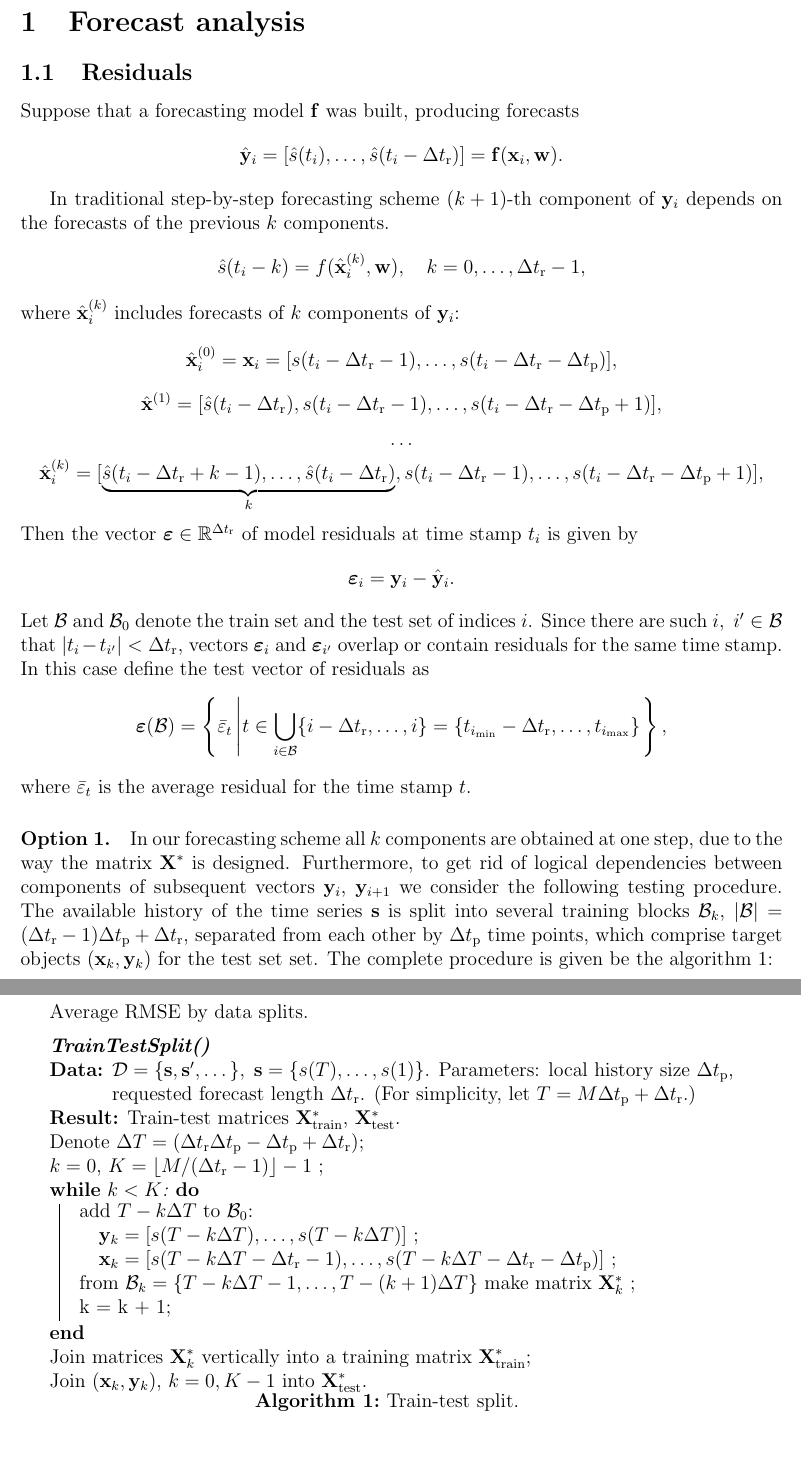
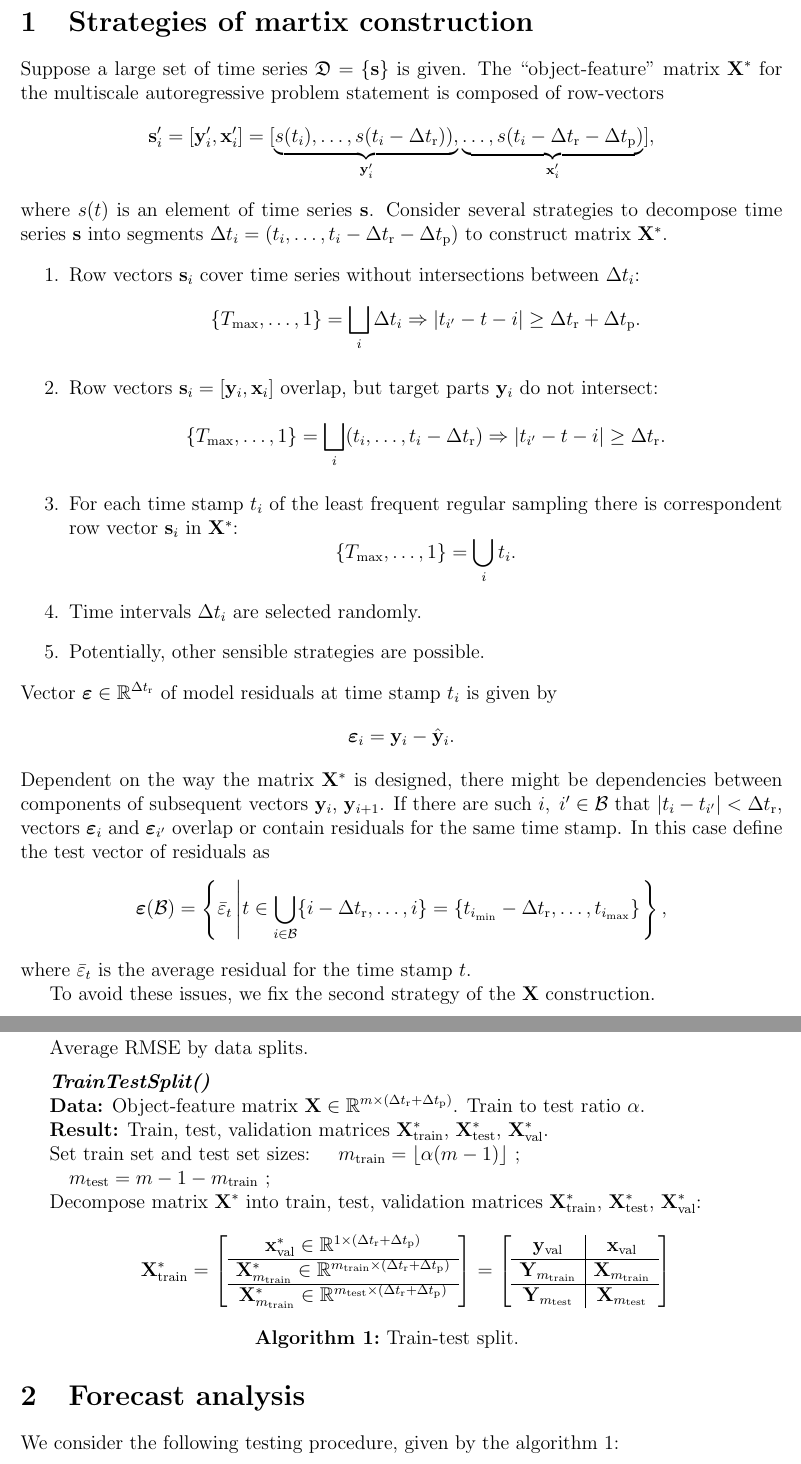
Before and after one commit to Strijov/Multiscale, a LaTeX document (doc/forecast_analysis.tex): two parts of pages 1 and 3 of 3 before the commit and two parts of pages 1 and 2 of 3 after it, joined at a grey line, cut at the place of the change. Compiled offline with pdfLaTeX.

Commit message:
description of the testing procedure updated

```diff
--- a/doc/forecast_analysis.tex
+++ b/doc/forecast_analysis.tex
@@ -18,27 +18,31 @@
 \newcommand{\dtp}{\Delta t_\text{p}}
 
 \begin{document}
-\section{Forecast analysis}
-\subsection{Residuals}
-Suppose that a forecasting model $\fx$ was built, producing forecasts
-\[\hat{\y}_i = [\hat{s}(t_{i}), \dots, \hat{s}(t_{i}- \dtr)] = \fx(\x_i, \w).\]
- %= [f(\hat{\x}_i^{(0)}, \w), f(\hat{\x}^{(1)}_i, \w), \dots, f(\hat{\x}^{(r)}_i, \w)], \]
-
-In traditional step-by-step forecasting scheme $(k+1)$-th component of $\y_i$ depends on the forecasts of the previous $k$ components.
-\[\hat{s}(t_{i}-k)  = f(\hat{\x}_i^{(k)}, \w), \quad k = 0,\dots, \dtr-1,\]
-where $\hat{\x}_i^{(k)}$ includes forecasts of $k$  components of $\y_i$:
-\[\hat{\x}_i^{(0)} = \x_i = [s(t_i - \dtr - 1), \dots, s(t_i - \dtr - \dtp)], \]
-\[\hat{\x}^{(1)} = [\hat{s}(t_i - \dtr), s(t_i - \dtr - 1), \dots, s(t_i - \dtr - \dtp + 1)], \]
-\[\dots\]
-\[\hat{\x}_i^{(k)} = [\underbrace{\hat{s}(t_i - \dtr + k-1), \dots, \hat{s}(t_i - \dtr)}_{k}, s(t_i - \dtr - 1), \dots, s(t_i - \dtr - \dtp + 1)], \]
-Then the vector $\veps \in \mathbb{R}^{\dtr}$ of model residuals at time stamp $t_i$ is given by
+\section{Strategies of martix construction}
+Suppose a large set of time series~$\fD=\{\bs\}$ is given. The ``object-feature'' matrix~$\bX^*$ for the multiscale autoregressive problem statement is composed of row-vectors
+\[
+\bs_i^\prime = [\by_i^\prime, \bx_i^\prime] = [\underbrace{s(t_i),\dots,s(t_i-\Delta t_\text{r})),}_{\by_i^\prime}
+\underbrace{\dots,s(t_i-\Delta t_\text{r}-\Delta t_\text{p})}_{\bx_i^\prime}],
+\]
+where~$s(t)$ is an element of time series~$\bs$. Consider several strategies to decompose time series $\bs$ into segments $\Delta t_i = (t_i,\dots,t_i-\Delta t_\text{r}-\Delta t_\text{p})$ to construct  matrix $\bX^{*}$.
+\begin{enumerate}
+\item Row vectors $\bs_i$ cover time series without intersections between $\Delta t_i$:
+\[\{T_{\max}, \dots, 1\} = \bigsqcup_i \Delta t_i \Rightarrow |t_{i'} - t-i| \geq \dtr + \dtp.\]
+\item Row vectors $\bs_i = [\y_i, \x_i]$ overlap, but target parts  $\y_i$ do not intersect:
+    \[\{T_{\max}, \dots, 1\} = \bigsqcup_i (t_i,\dots,t_i-\Delta t_\text{r}) \Rightarrow |t_{i'} - t-i| \geq \dtr. \]
+\item For each time stamp $t_i$ of the least frequent regular sampling there is correspondent row vector $\bs_i$ in $\bX^{*}$:
+    \[\{T_{\max}, \dots, 1\} = \bigcup_i t_i. \]
+\item Time intervals $\Delta t_i$ are selected randomly.
+\item Potentially, other sensible strategies are possible.
+\end{enumerate}
+ Vector $\veps \in \mathbb{R}^{\dtr}$ of model residuals at time stamp $t_i$ is given by
 \[\veps_i = {\y}_i - \hat{\y}_i.\]
-Let $\cB$ and $\cB_0$ denote the train set and the test set of indices $i$.
-Since there are such $i, \; i' \in \cB$ that $|t_i - t_{i'}| < \dtr$, vectors $\veps_i$ and $\veps_{i'}$ overlap or contain residuals for the same time stamp. In this case define the test vector of residuals as
+Dependent on the way the matrix $\mathbf{X}^{*}$ is designed, there might be dependencies between components of subsequent vectors $\y_{i}$, $\y_{i+1}$.
+If there are such $i, \; i' \in \cB$ that $|t_i - t_{i'}| < \dtr$, vectors $\veps_i$ and $\veps_{i'}$ overlap or contain residuals for the same time stamp. In this case define the test vector of residuals as
 \[\veps(\cB) = \left\{\bar{\varepsilon}_t \left| t \in \bigcup_{i \in \cB} \{i-\dtr, \dots, i\} = \{t_{i_{\min}} - \dtr, \dots, t_{i_{\max}}\}\right.\right\}, \]
 where $\bar{\varepsilon}_t$ is the average residual for the time stamp $t$.
 
-\paragraph{Option 1.}
-In our forecasting scheme all $k$ components are obtained at one step, due to the way the matrix $\mathbf{X}^{*}$ is designed. Furthermore, to get rid of logical dependencies between components of subsequent vectors $\y_{i}$, $\y_{i+1}$ we consider the following testing procedure. The available history of the time series $\bs$ is split into several training blocks $\cB_k$, $|\cB| = (\dtr - 1)\dtp + \dtr$, separated from each other by $\dtp$ time points, which comprise target objects $(\x_k, \y_k)$ for the test set set.
-The complete procedure is given be the algorithm~\ref{alg:train_test_rmse}:
+To avoid these issues, we fix the second strategy of the $\bX$ construction.
+\section{Forecast analysis}
+We consider the following testing procedure, given by the algorithm~\ref{alg:train_test_rmse}:
 
@@ -48,5 +54,3 @@ The complete procedure is given be the algorithm~\ref{alg:train_test_rmse}:
   \KwResult{Forecasting quality: root-mean-squared error.}
  $n = 1$\;
  \While{$n < N$:}{
-  $\bX_{\text{train}}, \bX_{\text{test}} = TrainTestSplit(\{\bs, \bs', \dots\}, \dtp, \dtr)$\; train forecasting model $\fx(\x, \hat{\w})$, using $\bX_{\text{train}}$\;
-  obtain vector of residuals $\veps = [\varepsilon_{T}, \dots, \varepsilon_{T-K\Delta t - \dtr}]$ with respect to $\bX_{\text{test}}$:
@@ -61,19 +69,28 @@ The complete procedure is given be the algorithm~\ref{alg:train_test_rmse}:
 
 \textbf{\emph{TrainTestSplit()}}
 
-\KwData{$\mathcal{D} = \{\bs, \bs', \dots\}, \;\bs = \{s(T), \dots, s(1)\}$. Parameters: local history size $\dtp$, requested forecast length $\dtr$. (For simplicity, let $T = M\dtp + \dtr$.)}
- \KwResult{Train-test matrices $\bX^{*}_{\text{train}}$, $\bX^{*}_{\text{test}}$.}
- Denote $\Delta T = (\dtr\dtp - \dtp + \dtr)$\;
- $k = 0$, $K = \lfloor M/(\dtr-1)\rfloor -1$ \;
- \While{$k < K$:}{
-  add $T - k\Delta T$ to $\cB_0$: \\
-  $\quad \y_k = [s(T - k\Delta T), \dots, s(T- k\Delta T)]$ \;
-  $\quad \x_k = [s(T - k\Delta T - \dtr - 1), \dots, s(T - k\Delta T - \dtr - \dtp)]$  \;
-  from $\cB_k = \{T-k\Delta T - 1, \dots, T-(k+1)\Delta T\}$ make matrix $\mathbf{X}^{*}_k$ \;
-  k = k + 1\;
-   }
-  Join matrices $\mathbf{X}^{*}_k$ vertically into a training matrix $\bX^{*}_{\text{train}}$\;
-  Join $(\x_k, \y_k),$ $k = 0, K-1$ into $\bX^{*}_{\text{test}}$.
+\KwData{Object-feature matrix $\bX \in \mathbb{R}^{m\times(\dtr+\dtp)}$. Train to test ratio $\alpha$.}
+ \KwResult{Train, test, validation matrices $\bX^{*}_{\text{train}}$, $\bX^{*}_{\text{test}}$, $\bX^{*}_{\text{val}}$.}
+ Set train set and test set sizes:
+ $ \quad m_{\text{train}} = \lfloor\alpha(m-1)\rfloor$ \;
+ $ \quad m_{\text{test}} = m - 1 - m_{\text{train}} $ \; %(1-\alpha)(m-1)
+ Decompose matrix $\bX^{*}$ into train, test, validation matrices $\bX^{*}_{\text{train}}$, $\bX^{*}_{\text{test}}$, $\bX^{*}_{\text{val}}$:
+ \[\bX^{*}_{\text{train}} = \left[\begin{array}{c} \x^{*}_{\text{val}} \in \mathbb{R}^{1\times (\dtr + \dtp)}\\
+ \hline
+ \bX^{*}_{m_{\text{train}}} \in \mathbb{R}^{m_{\text{train}} \times (\dtr + \dtp)} \\
+ \hline
+ \bX^{*}_{m_{\text{train}}} \in \mathbb{R}^{m_{\text{test}} \times (\dtr + \dtp)}
+ \end{array}\right] = \left[\begin{array}{c|c} \y_{\text{val}} & \x_{\text{val}} \\
+ \hline
+ \bY_{m_{\text{train}}} & \bX_{m_{\text{train}}}  \\
+ \hline
+ \bY_{m_{\text{test}}}  & \bX_{m_{\text{test}}}
+ \end{array}\right]
+ \]
+ %$\bX^{*}_{\text{train}} = \left[\begin{array}{c|c} \y_1 & \x_1 \\ \dots &\dots, \\
+% \y_{m_{\text{train}}} & \x_{m_{\text{train}}} \end{array}\right], ~~
+% \bX^{*}_{\text{test}} = \left[\begin{array}{c|c} \y_1 & \x_1 \\ \dots & \dots, \\
+% \y_{m_{\text{test}}}& \x_{m_{\text{test}}} \end{array}\right] $ \;
  \caption{Train-test split.}\label{alg:train_test_rmse}
 \end{algorithm}
 
```
Also changed, not shown: doc/forecast_analysis.pdf, doc/forecast_analysis.tex (22 more changed lines).
